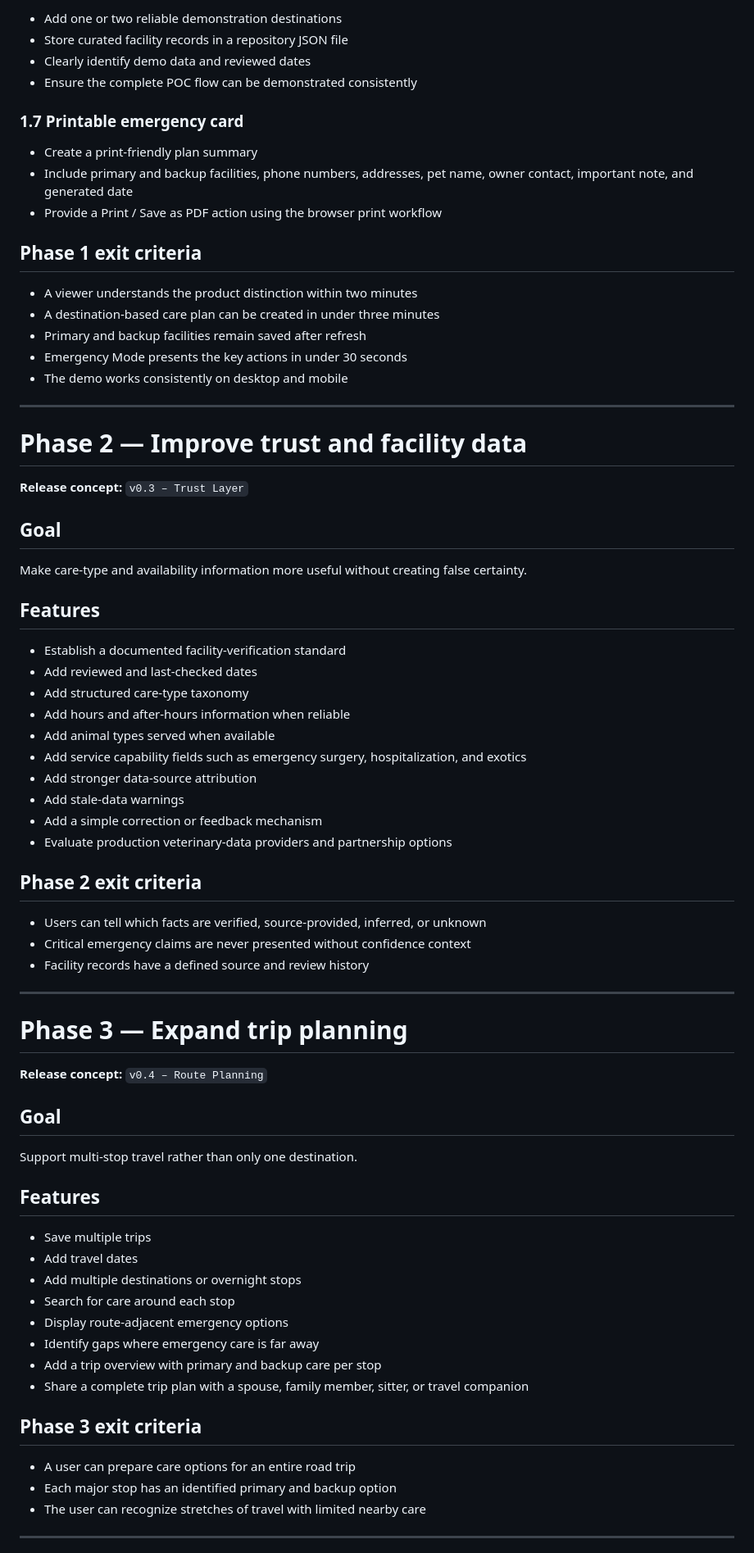
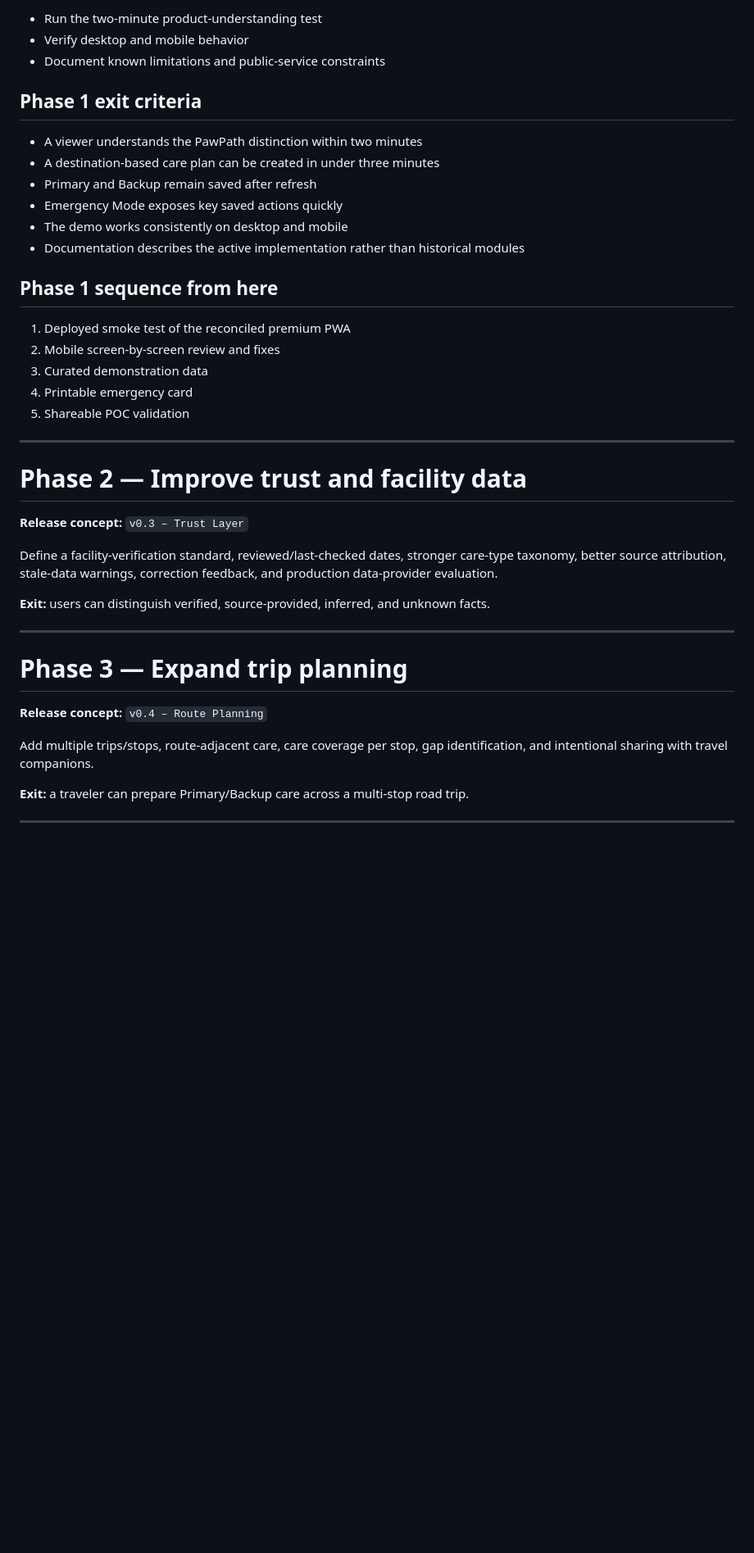
Before and after one commit to jeffthomasiii/pawpath, a Markdown page: docs/ROADMAP.md, the part around one of its changes. Shown at 82% size. GitHub-like rendering; blank space fills up the shorter version.

```diff
--- a/docs/ROADMAP.md
+++ b/docs/ROADMAP.md
@@ -78,22 +74,24 @@ Transform the current clinic finder into a visible pet-travel preparedness workf
 
-- Add one or two reliable demonstration destinations
-- Store curated facility records in a repository JSON file
-- Clearly identify demo data and reviewed dates
-- Ensure the complete POC flow can be demonstrated consistently
-
-### 1.7 Printable emergency card
-
-- Create a print-friendly plan summary
-- Include primary and backup facilities, phone numbers, addresses, pet name, owner contact, important note, and generated date
-- Provide a Print / Save as PDF action using the browser print workflow
+- Run the two-minute product-understanding test
+- Verify desktop and mobile behavior
+- Document known limitations and public-service constraints
 
 ## Phase 1 exit criteria
 
-- A viewer understands the product distinction within two minutes
+- A viewer understands the PawPath distinction within two minutes
 - A destination-based care plan can be created in under three minutes
-- Primary and backup facilities remain saved after refresh
-- Emergency Mode presents the key actions in under 30 seconds
+- Primary and Backup remain saved after refresh
+- Emergency Mode exposes key saved actions quickly
 - The demo works consistently on desktop and mobile
+- Documentation describes the active implementation rather than historical modules
+
+## Phase 1 sequence from here
+
+1. Deployed smoke test of the reconciled premium PWA
+2. Mobile screen-by-screen review and fixes
+3. Curated demonstration data
+4. Printable emergency card
+5. Shareable POC validation
 
 ---
 
@@ -101,28 +99,9 @@ Transform the current clinic finder into a visible pet-travel preparedness workf
 
 **Release concept:** `v0.3 – Trust Layer`
 
-## Goal
+Define a facility-verification standard, reviewed/last-checked dates, stronger care-type taxonomy, better source attribution, stale-data warnings, correction feedback, and production data-provider evaluation.
 
-Make care-type and availability information more useful without creating false certainty.
-
-## Features
-
-- Establish a documented facility-verification standard
-- Add reviewed and last-checked dates
-- Add structured care-type taxonomy
-- Add hours and after-hours information when reliable
-- Add animal types served when available
-- Add service capability fields such as emergency surgery, hospitalization, and exotics
-- Add stronger data-source attribution
-- Add stale-data warnings
-- Add a simple correction or feedback mechanism
-- Evaluate production veterinary-data providers and partnership options
-
-## Phase 2 exit criteria
-
-- Users can tell which facts are verified, source-provided, inferred, or unknown
-- Critical emergency claims are never presented without confidence context
-- Facility records have a defined source and review history
+**Exit:** users can distinguish verified, source-provided, inferred, and unknown facts.
 
 ---
 
@@ -130,26 +109,9 @@ Make care-type and availability information more useful without creating false c
 
 **Release concept:** `v0.4 – Route Planning`
 
-## Goal
+Add multiple trips/stops, route-adjacent care, care coverage per stop, gap identification, and intentional sharing with travel companions.
 
-Support multi-stop travel rather than only one destination.
-
-## Features
-
-- Save multiple trips
-- Add travel dates
-- Add multiple destinations or overnight stops
-- Search for care around each stop
-- Display route-adjacent emergency options
-- Identify gaps where emergency care is far away
-- Add a trip overview with primary and backup care per stop
-- Share a complete trip plan with a spouse, family member, sitter, or travel companion
-
-## Phase 3 exit criteria
-
-- A user can prepare care options for an entire road trip
-- Each major stop has an identified primary and backup option
-- The user can recognize stretches of travel with limited nearby care
+**Exit:** a traveler can prepare Primary/Backup care across a multi-stop road trip.
 
 ---
 
```
Also changed, not shown: other parts of docs/ROADMAP.md (+51 -147 lines).
